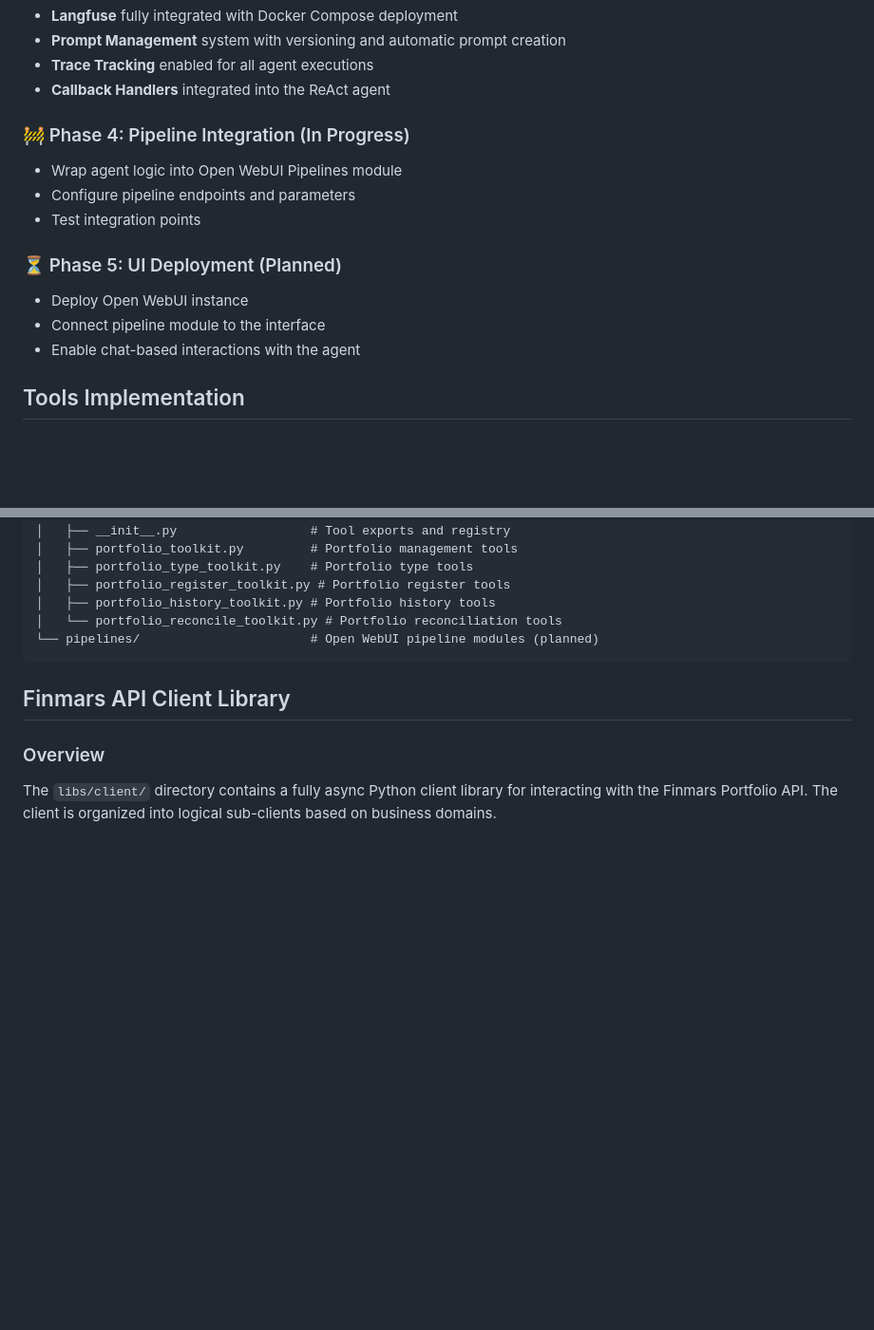
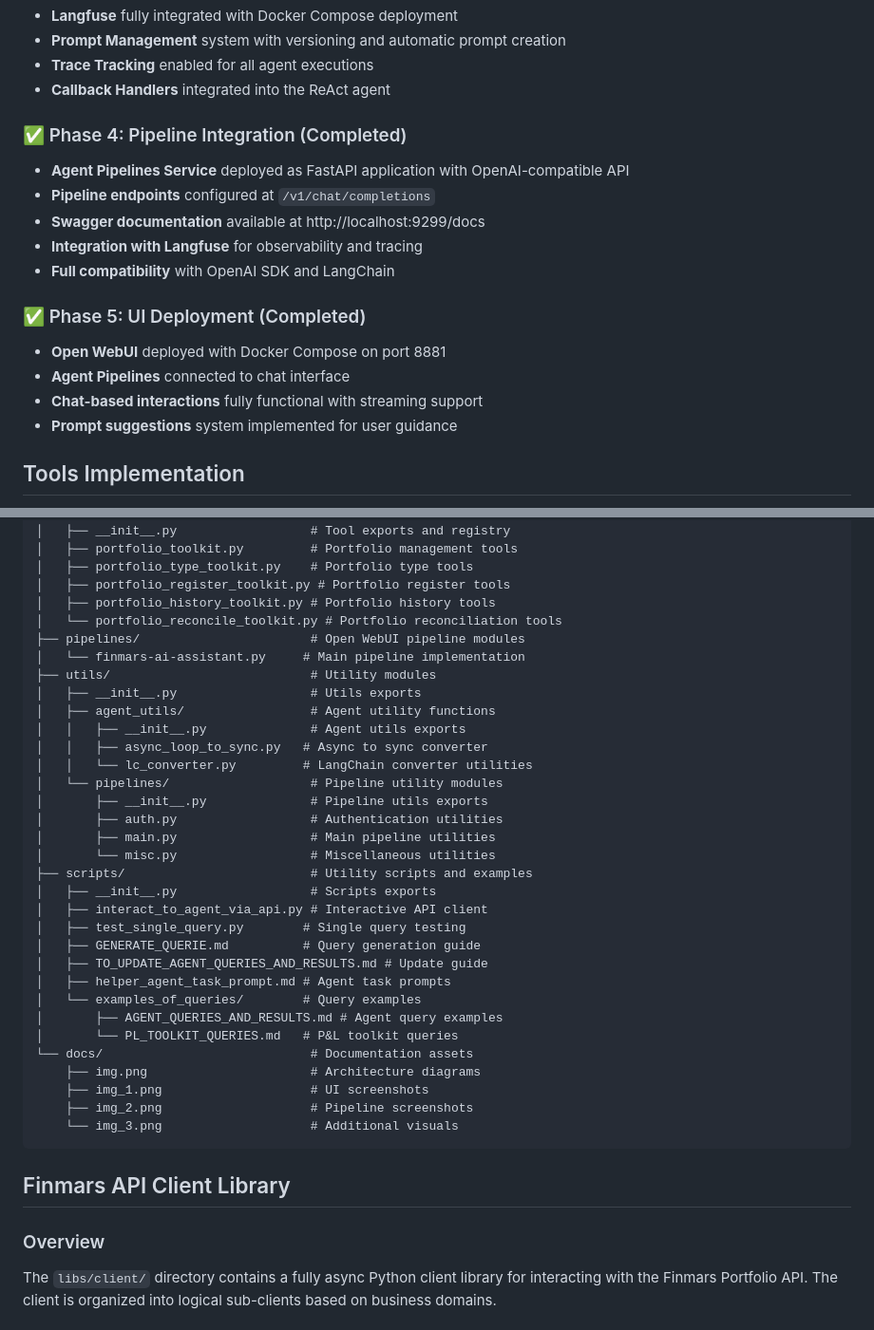
Before and after one commit to finmars-platform/finmars-ai-assistant, a Markdown page: README.md, 2 parts joined by grey strips. Shown: that part at 95% size. Drawn GitHub-style; blank space fills up the shorter version.

Commit message:
update README.md status and Project Structure

````diff
--- a/README.md
+++ b/README.md
@@ -240,15 +240,18 @@ python agents/react_agent/runner.py
 - **Trace Tracking** enabled for all agent executions
 - **Callback Handlers** integrated into the ReAct agent
 
-### 🚧 Phase 4: Pipeline Integration (In Progress)
-- Wrap agent logic into Open WebUI Pipelines module
-- Configure pipeline endpoints and parameters
-- Test integration points
+### ✅ Phase 4: Pipeline Integration (Completed)
+- **Agent Pipelines Service** deployed as FastAPI application with OpenAI-compatible API
+- **Pipeline endpoints** configured at `/v1/chat/completions`
+- **Swagger documentation** available at http://localhost:9299/docs
+- **Integration with Langfuse** for observability and tracing
+- **Full compatibility** with OpenAI SDK and LangChain
 
-### ⏳ Phase 5: UI Deployment (Planned)
-- Deploy Open WebUI instance
-- Connect pipeline module to the interface
-- Enable chat-based interactions with the agent
+### ✅ Phase 5: UI Deployment (Completed)
+- **Open WebUI** deployed with Docker Compose on port 8881
+- **Agent Pipelines** connected to chat interface
+- **Chat-based interactions** fully functional with streaming support
+- **Prompt suggestions** system implemented for user guidance
 
 ## Tools Implementation
 
@@ -459,7 +462,34 @@ finmars-ai-assistant/
 │   ├── portfolio_register_toolkit.py # Portfolio register tools
 │   ├── portfolio_history_toolkit.py # Portfolio history tools
 │   └── portfolio_reconcile_toolkit.py # Portfolio reconciliation tools
-└── pipelines/                       # Open WebUI pipeline modules (planned)
+├── pipelines/                       # Open WebUI pipeline modules
+│   └── finmars-ai-assistant.py     # Main pipeline implementation
+├── utils/                           # Utility modules
+│   ├── __init__.py                  # Utils exports
+│   ├── agent_utils/                 # Agent utility functions
+│   │   ├── __init__.py              # Agent utils exports
+│   │   ├── async_loop_to_sync.py   # Async to sync converter
+│   │   └── lc_converter.py         # LangChain converter utilities
+│   └── pipelines/                   # Pipeline utility modules
+│       ├── __init__.py              # Pipeline utils exports
+│       ├── auth.py                  # Authentication utilities
+│       ├── main.py                  # Main pipeline utilities
+│       └── misc.py                  # Miscellaneous utilities
+├── scripts/                         # Utility scripts and examples
+│   ├── __init__.py                  # Scripts exports
+│   ├── interact_to_agent_via_api.py # Interactive API client
+│   ├── test_single_query.py        # Single query testing
+│   ├── GENERATE_QUERIE.md          # Query generation guide
+│   ├── TO_UPDATE_AGENT_QUERIES_AND_RESULTS.md # Update guide
+│   ├── helper_agent_task_prompt.md # Agent task prompts
+│   └── examples_of_queries/        # Query examples
+│       ├── AGENT_QUERIES_AND_RESULTS.md # Agent query examples
+│       └── PL_TOOLKIT_QUERIES.md   # P&L toolkit queries
+└── docs/                            # Documentation assets
+    ├── img.png                      # Architecture diagrams
+    ├── img_1.png                    # UI screenshots
+    ├── img_2.png                    # Pipeline screenshots
+    └── img_3.png                    # Additional visuals
 ```
 
 ## Finmars API Client Library
````
